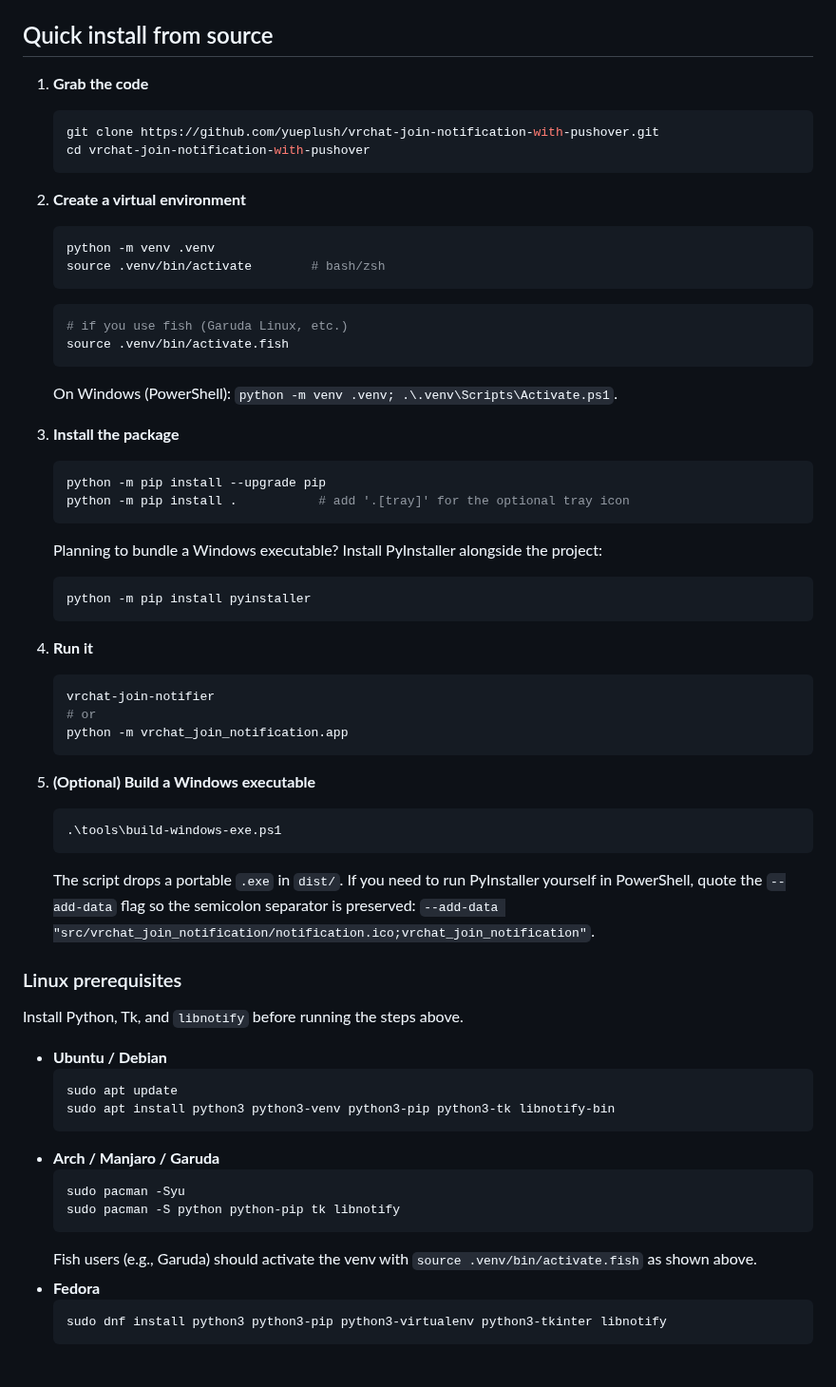
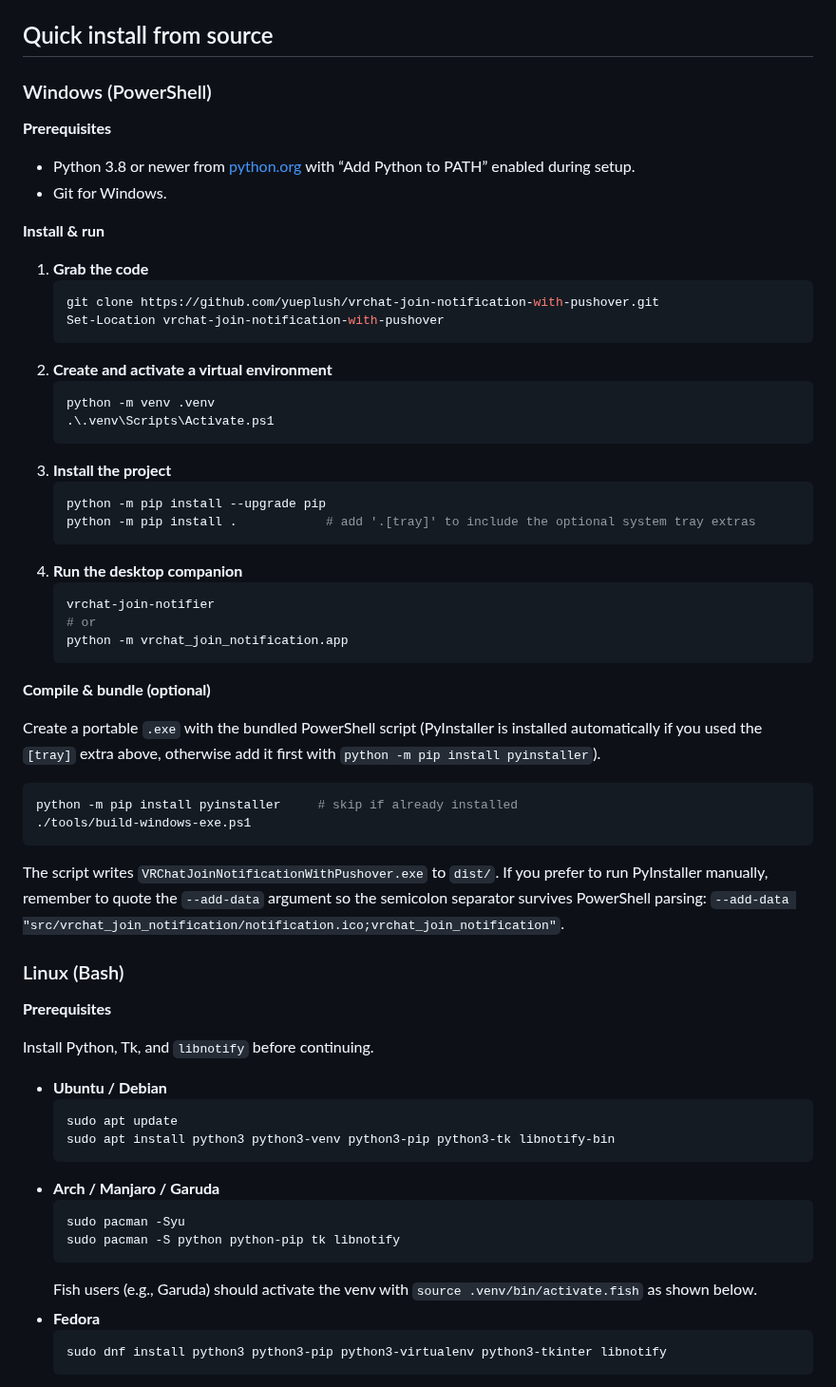
Before and after one commit to yueplush/vrc-join-notification-pushover-windows, a Markdown page: README.md, the part around one of its changes. Shown at 95% size. GitHub-like rendering.

Commit message:
docs: split quick install by platform

````diff
--- a/README.md
+++ b/README.md
@@ -8,46 +8,55 @@ Resident desktop companion that watches your VRChat logs and pings you on the de
 - Optional system tray with quick start/stop controls when `pystray` and `Pillow` are installed.
 
 ## Quick install from source
+
+### Windows (PowerShell)
+
+**Prerequisites**
+
+- Python 3.8 or newer from [python.org](https://www.python.org/downloads/) with “Add Python to PATH” enabled during setup.
+- Git for Windows.
+
+**Install & run**
+
 1. **Grab the code**
-   ```bash
+   ```powershell
    git clone https://github.com/yueplush/vrchat-join-notification-with-pushover.git
-   cd vrchat-join-notification-with-pushover
+   Set-Location vrchat-join-notification-with-pushover
    ```
-2. **Create a virtual environment**
-   ```bash
+2. **Create and activate a virtual environment**
+   ```powershell
    python -m venv .venv
-   source .venv/bin/activate        # bash/zsh
+   .\.venv\Scripts\Activate.ps1
    ```
-   ```bash
-   # if you use fish (Garuda Linux, etc.)
-   source .venv/bin/activate.fish
+3. **Install the project**
+   ```powershell
+   python -m pip install --upgrade pip
+   python -m pip install .            # add '.[tray]' to include the optional system tray extras
    ```
-   On Windows (PowerShell): `python -m venv .venv; .\.venv\Scripts\Activate.ps1`.
-3. **Install the package**
-   ```bash
-   python -m pip install --upgrade pip
-   python -m pip install .           # add '.[tray]' for the optional tray icon
-   ```
-   Planning to bundle a Windows executable? Install PyInstaller alongside the project:
+4. **Run the desktop companion**
    ```powershell
-   python -m pip install pyinstaller
-   ```
-4. **Run it**
-   ```bash
    vrchat-join-notifier
    # or
    python -m vrchat_join_notification.app
    ```
 
-5. **(Optional) Build a Windows executable**
-   ```powershell
-   .\tools\build-windows-exe.ps1
-   ```
-   The script drops a portable `.exe` in `dist/`. If you need to run PyInstaller yourself in PowerShell, quote the `--add-data`
-   flag so the semicolon separator is preserved: `--add-data "src/vrchat_join_notification/notification.ico;vrchat_join_notification"`.
+**Compile & bundle (optional)**
 
-### Linux prerequisites
-Install Python, Tk, and `libnotify` before running the steps above.
+Create a portable `.exe` with the bundled PowerShell script (PyInstaller is installed automatically if you used the `[tray]` extra above, otherwise add it first with `python -m pip install pyinstaller`).
+
+```powershell
+python -m pip install pyinstaller     # skip if already installed
+./tools/build-windows-exe.ps1
+```
+
+The script writes `VRChatJoinNotificationWithPushover.exe` to `dist/`. If you prefer to run PyInstaller manually, remember to quote the `--add-data` argument so the semicolon separator survives PowerShell parsing: `--add-data "src/vrchat_join_notification/notification.ico;vrchat_join_notification"`.
+
+### Linux (Bash)
+
+**Prerequisites**
+
+Install Python, Tk, and `libnotify` before continuing.
+
 - **Ubuntu / Debian**
   ```bash
   sudo apt update
@@ -58,7 +67,7 @@ Install Python, Tk, and `libnotify` before running the steps above.
   sudo pacman -Syu
   sudo pacman -S python python-pip tk libnotify
   ```
-  Fish users (e.g., Garuda) should activate the venv with `source .venv/bin/activate.fish` as shown above.
+  Fish users (e.g., Garuda) should activate the venv with `source .venv/bin/activate.fish` as shown below.
 - **Fedora**
   ```bash
   sudo dnf install python3 python3-pip python3-virtualenv python3-tkinter libnotify
````
Also changed, not shown: other parts of README.md (+37 -2 lines).
